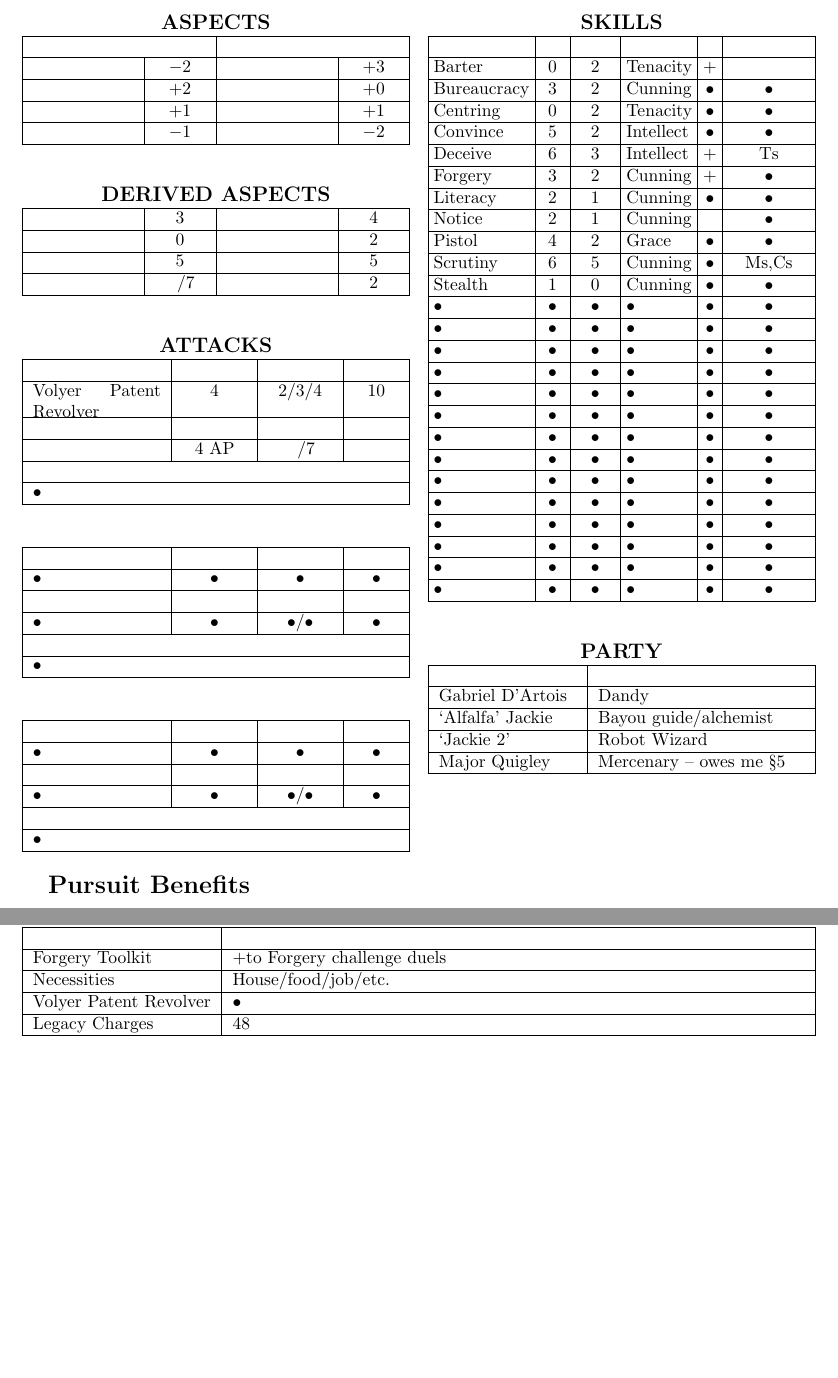
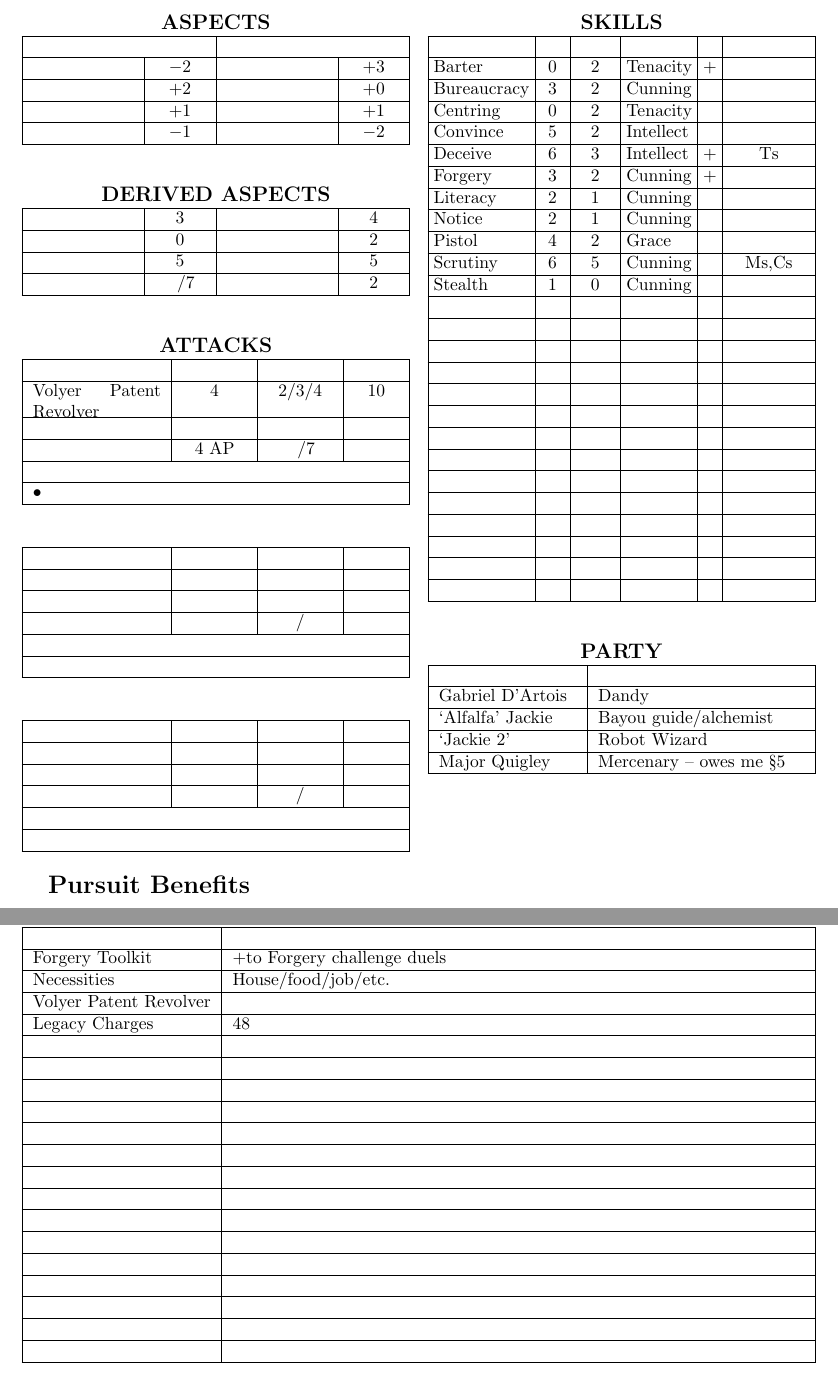
Before and after one commit to bjgill/character-sheets, a LaTeX document (Henry_Martin.tex): two parts of pages 1 and 4 of 4, joined at a grey line, cut so that both start at the same text, the shorter picture padded with empty space. Compiled offline with pdfLaTeX.

Commit message:
Remove placeholders

```diff
--- a/Henry_Martin.tex
+++ b/Henry_Martin.tex
@@ -94,15 +94,15 @@
 	  \hline
 	  \tabhead{Name} & \tabhead{AV} & \tabhead{Damage} & \tabhead{Range} \\
 	  \hline
-	  • & • & • & • \\
+	   &  &  &  \\
 	  \hline
 	  \tabhead{Special} & \tabhead{Reload} & \tabhead{Capacity} & \tabhead{TN} \\
 	  \hline
-	  • & • & •/• & • \\
+	   &  & / &  \\
 	  \hline
 	  \multicolumn{4}{|c|}{\tabhead{Triggers}} \\
 	  \hline
-	  \multicolumn{4}{|l|}{•} \\
+	  \multicolumn{4}{|l|}{} \\
 	  \hline
 	\end{tabu}
 \end{table}
@@ -113,15 +113,15 @@
 	  \hline
 	  \tabhead{Name} & \tabhead{AV} & \tabhead{Damage} & \tabhead{Range} \\
 	  \hline
-	  • & • & • & • \\
+	   &  &  &  \\
 	  \hline
 	  \tabhead{Special} & \tabhead{Reload} & \tabhead{Capacity} & \tabhead{TN} \\
 	  \hline
-	  • & • & •/• & • \\
+	   &  & / &  \\
 	  \hline
 	  \multicolumn{4}{|c|}{\tabhead{Triggers}} \\
 	  \hline
-	  \multicolumn{4}{|l|}{•} \\
+	  \multicolumn{4}{|l|}{} \\
 	  \hline
 	\end{tabu}
 \end{table}
@@ -161,53 +161,53 @@ Draw a card upon failing a Deceive or Stealth check
 	  \hline
 	  Barter & 0 & 2 & Tenacity & \p & ~ \\
 	  \hline
-	   Bureaucracy & 3 & 2 & Cunning & • & • \\
+	   Bureaucracy & 3 & 2 & Cunning &  &  \\
 	   \hline
-	   Centring & 0 & 2 & Tenacity & • & • \\
+	   Centring & 0 & 2 & Tenacity &  &  \\
 	   \hline
-	   Convince & 5 & 2 & Intellect & • & • \\
+	   Convince & 5 & 2 & Intellect &  &  \\
 	   \hline
 	   Deceive & 6 & 3 & Intellect & \p & Ts \\
 	   \hline
-	   Forgery & 3 & 2 & Cunning & \p & • \\
+	   Forgery & 3 & 2 & Cunning & \p &  \\
 	   \hline
-	   Literacy & 2 & 1 & Cunning & • & • \\
+	   Literacy & 2 & 1 & Cunning &  &  \\
 	   \hline
-	   Notice & 2 & 1 & Cunning & ~ & • \\
+	   Notice & 2 & 1 & Cunning & ~ &  \\
 	   \hline
-	   Pistol & 4 & 2 & Grace & • & • \\
+	   Pistol & 4 & 2 & Grace &  &  \\
 	   \hline
-	   Scrutiny & 6 & 5 & Cunning & • & Ms,Cs \\
+	   Scrutiny & 6 & 5 & Cunning &  & Ms,Cs \\
 	   \hline
-	   Stealth & 1 & 0 & Cunning & • & • \\
+	   Stealth & 1 & 0 & Cunning &  &  \\
 	   \hline
-	   • & • & • & • & • & • \\
+	    &  &  &  &  &  \\
 	   \hline
-	   • & • & • & • & • & • \\
+	    &  &  &  &  &  \\
 	   \hline
-	   • & • & • & • & • & • \\
+	    &  &  &  &  &  \\
 	   \hline
-	   • & • & • & • & • & • \\
+	    &  &  &  &  &  \\
 	   \hline
-	   • & • & • & • & • & • \\
+	    &  &  &  &  &  \\
 	   \hline
-	   • & • & • & • & • & • \\
+	    &  &  &  &  &  \\
 	   \hline
-	   • & • & • & • & • & • \\
+	    &  &  &  &  &  \\
 	   \hline
-	   • & • & • & • & • & • \\
+	    &  &  &  &  &  \\
 	   \hline
-	   • & • & • & • & • & • \\
+	    &  &  &  &  &  \\
 	   \hline
-	   • & • & • & • & • & • \\
+	    &  &  &  &  &  \\
 	   \hline
-	   • & • & • & • & • & • \\
+	    &  &  &  &  &  \\
 	   \hline
-	   • & • & • & • & • & • \\
+	    &  &  &  &  &  \\
 	   \hline
-	   • & • & • & • & • & • \\
+	    &  &  &  &  &  \\
 	   \hline
-	   • & • & • & • & • & • \\
+	    &  &  &  &  &  \\
 	  \hline
 	\end{tabu}
 \end{table}
@@ -446,39 +446,39 @@ Draw a card upon failing a Deceive or Stealth check
 		\hline
 		Necessities & House/food/job/etc. \\
 		\hline
-		Volyer Patent Revolver & • \\
+		Volyer Patent Revolver &  \\
 		\hline
 		Legacy Charges & 48 \\
 		\hline
-		• & • \\
+		 &  \\
 		\hline
-		• & • \\
+		 &  \\
 		\hline
-		• & • \\
+		 &  \\
 		\hline
-		• & • \\
+		 &  \\
 		\hline
-		• & • \\
+		 &  \\
 		\hline
-		• & • \\
+		 &  \\
 		\hline
-		• & • \\
+		 &  \\
 		\hline
-		• & • \\
+		 &  \\
 		\hline
-		• & • \\
+		 &  \\
 		\hline
-		• & • \\
+		 &  \\
 		\hline
-		• & • \\
+		 &  \\
 		\hline
-		• & • \\
+		 &  \\
 		\hline
-		• & • \\
+		 &  \\
 		\hline
-		• & • \\
+		 &  \\
 		\hline
-		• & • \\
+		 &  \\
 		\hline
 	\end{tabu}
 \end{table}
```
Also changed, not shown: Henry_Martin.tex (30 more changed lines).
